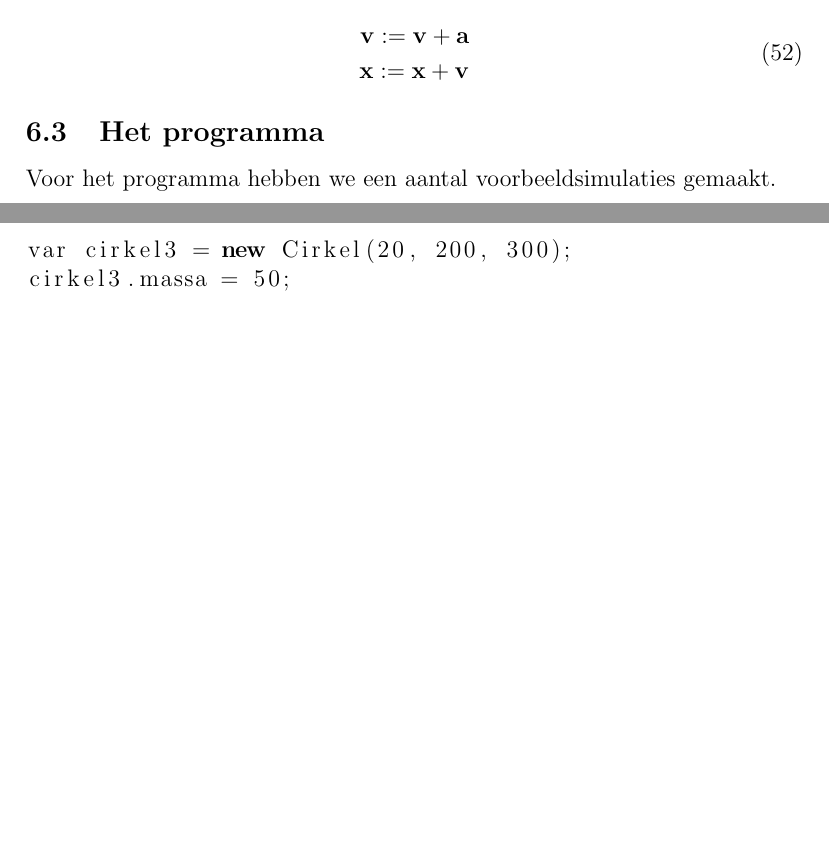
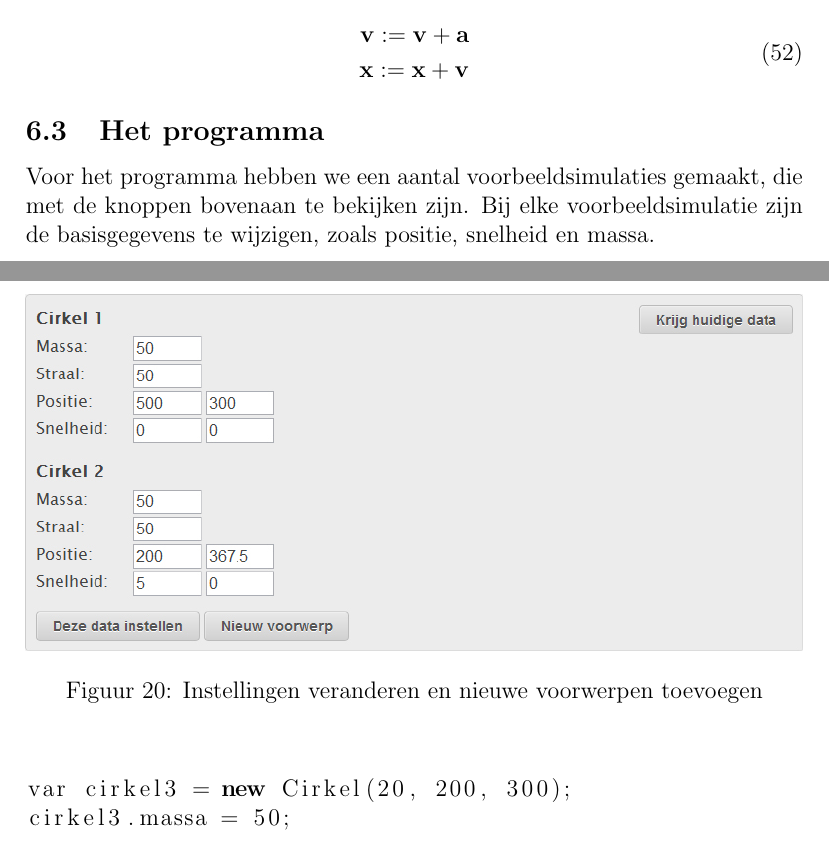
Before and after one commit to haampie/Profielwerkstuk, a LaTeX document (verslag.tex): two parts of pages 33 and 35 of 35, joined at a grey line, cut so that both start at the same text, the shorter picture padded with empty space. Compiled offline with pdfLaTeX.

Commit message:
Programma beschrijven

```diff
--- a/verslag.tex
+++ b/verslag.tex
@@ -808,12 +808,17 @@
 	\end{equation}
 
 	\subsection{Het programma}
-	Voor het programma hebben we een aantal voorbeeldsimulaties gemaakt.
-	\begin{figure}[h]
+	Voor het programma hebben we een aantal voorbeeldsimulaties gemaakt, die met de knoppen bovenaan te bekijken zijn.
+	\begin{figure}[h!]
 		\centerline{\includegraphics[width=\textwidth]{Plaatjes/programma-uitleg.jpg}}
 		\caption{Een voorbeeld van een simulatie in het programma}
-		\label{bal-bal}
 	\end{figure}
+	Bij elke voorbeeldsimulatie zijn de basisgegevens te wijzigen, zoals positie, snelheid en massa.
+	\begin{figure}[h!]
+		\centerline{\includegraphics[width=\textwidth]{Plaatjes/programma-uitleg-instellen.jpg}}
+		\caption{Instellingen veranderen en nieuwe voorwerpen toevoegen}
+	\end{figure}
+
 
 	\subsection{Voorbeeldcode voor complexe simulaties}
 	Met ons programma kunnen andere mensen zonder verstand van botsingstheorie\"{e}n toch complexere simulaties uitvoeren door zelf te programmeren. Een voorbeeld daarvan is dit:
```
Also changed, not shown: Plaatjes/programma-uitleg-instellen.jpg (added), verslag.pdf.
